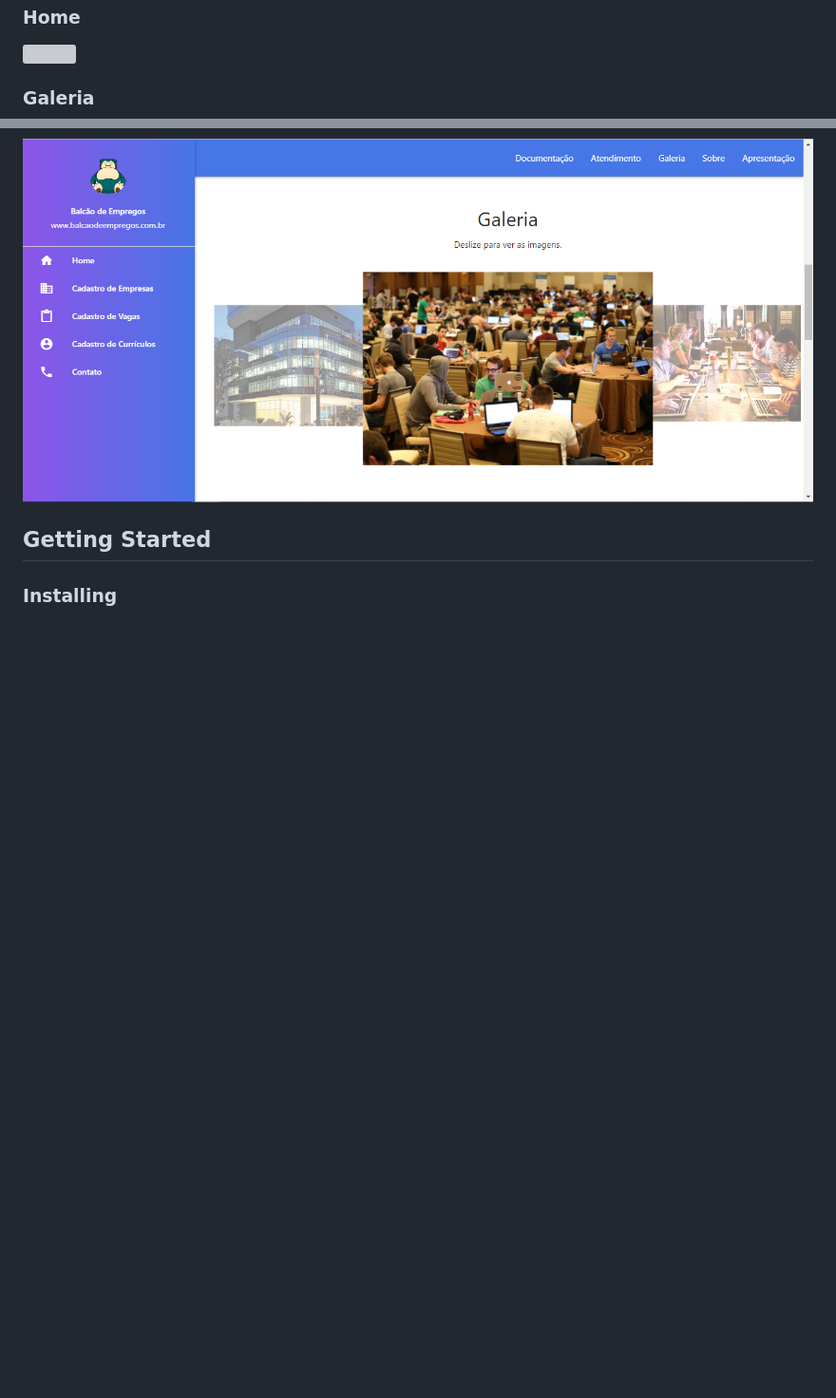
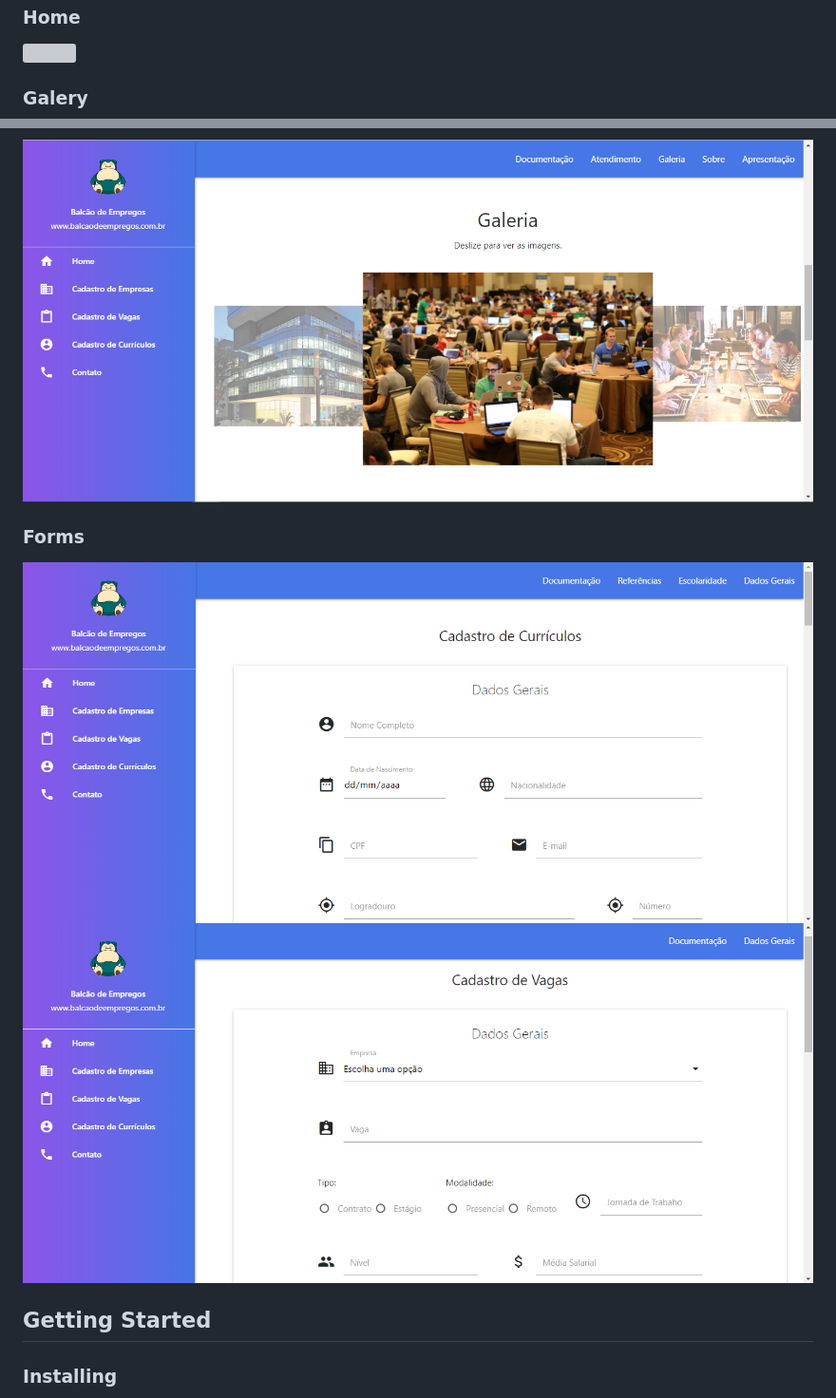
Before and after one commit to caarloshenrique/Job-counter-page, a Markdown page: README.md, 2 parts joined by grey strips. Shown: that part at 95% size. GitHub-like rendering; pictures changed too: img/form-1.PNG (added), img/form-2.PNG (added); blank space fills up the shorter version; grey boxes are pictures that could not be loaded.

Commit message:
add images

```diff
--- a/README.md
+++ b/README.md
@@ -5,9 +5,15 @@
 
 <img src="/img/home-page.PNG">
 
-### Galeria
+### Galery
 
 <img src="/img/galeria.PNG">
+
+### Forms
+
+<img src="/img/form-1.PNG">
+
+<img src="/img/form-2.PNG">
 
 ## Getting Started
 
```
